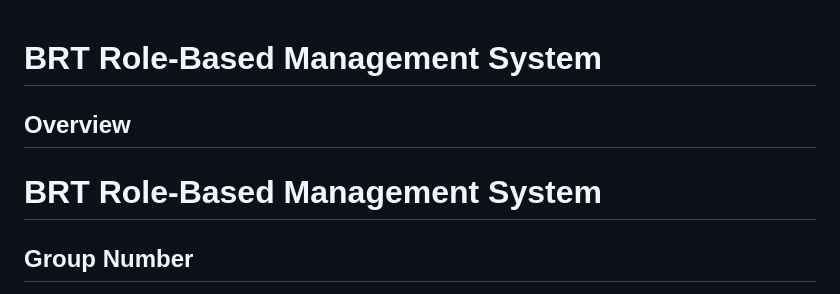
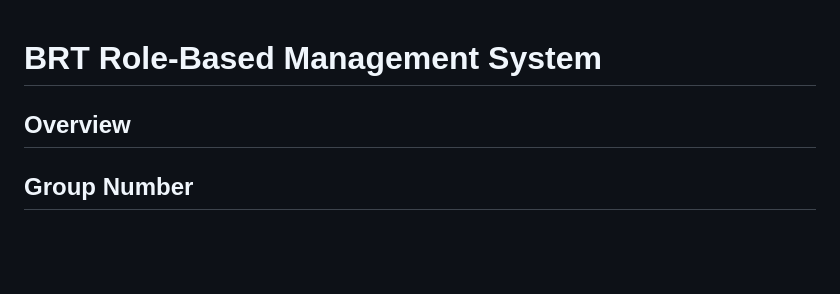
Before and after one commit to khadija-babar/DataBase_System-Project, a Markdown page: README.md, the part around the change. Drawn GitHub-style; blank space fills up the shorter version.

```diff
--- a/README.md
+++ b/README.md
@@ -1,8 +1,6 @@
 # BRT Role-Based Management System
 
 ## Overview
-# BRT Role-Based Management System
-
 ## Group Number
 **Group 13**
 
```
